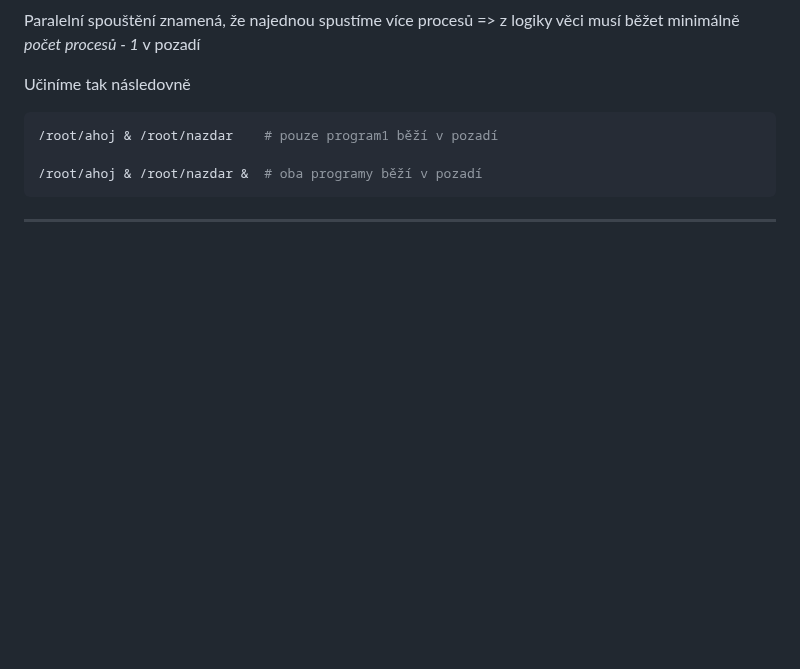
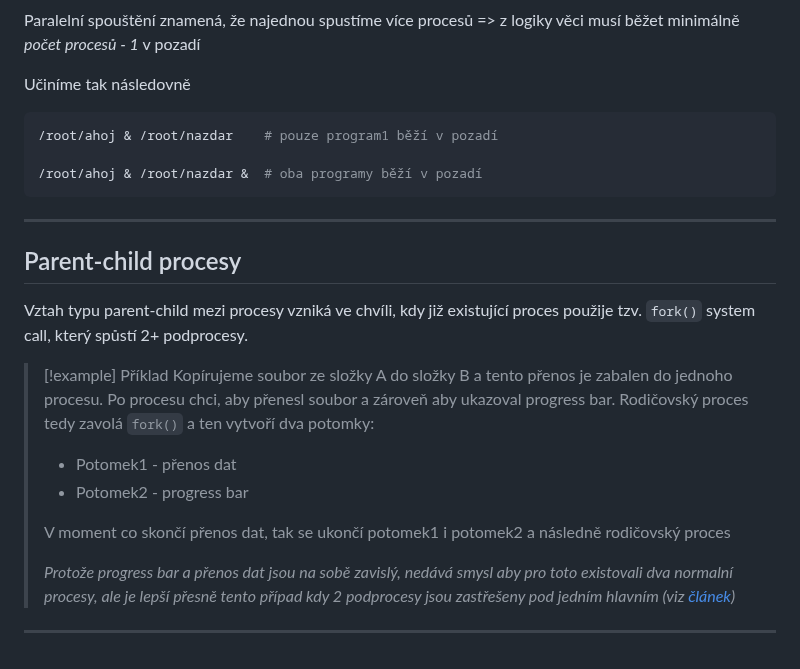
Before and after one commit to KikiZC/maturita_prep_net, a Markdown page: SPS/questions/Q18.md, the part around the change. Drawn GitHub-style; blank space fills up the shorter version.

Commit message:
paren-child processes
DID:
- definitions
- run/pause/stop process
- fg/bg
- sequential/paralel run
- jobs
- parent/child

TODO:
- process groups/sessions/parents
- kill
- priority
- cron
- /proc
- sudo

````diff
--- a/SPS/questions/Q18.md
+++ b/SPS/questions/Q18.md
@@ -180,3 +180,20 @@ Učiníme tak následovně
 ```
 
 ---
+
+## Parent-child procesy
+
+Vztah typu parent-child mezi procesy vzniká ve chvíli, kdy již existující proces použije tzv. `fork()` system call, který spůstí 2+ podprocesy.
+
+>[!example] Příklad
+>Kopírujeme soubor ze složky A do složky B a tento přenos je zabalen do jednoho procesu.
+>Po procesu chci, aby přenesl soubor a zároveň aby ukazoval progress bar.
+>Rodičovský proces tedy zavolá `fork()` a ten vytvoří dva potomky:
+>- Potomek1 - přenos dat
+>- Potomek2 - progress bar
+>
+>V moment co skončí přenos dat, tak se ukončí potomek1 i potomek2 a následně rodičovský proces
+>
+>*Protože progress bar a přenos dat jsou na sobě zavislý, nedává smysl aby pro toto existovali dva normalní procesy, ale je lepší přesně tento případ kdy 2 podprocesy jsou zastřešeny pod jedním hlavním (viz [článek](https://www.geeksforgeeks.org/dsa/difference-between-process-parent-process-and-child-process/))*
+
+---
````
